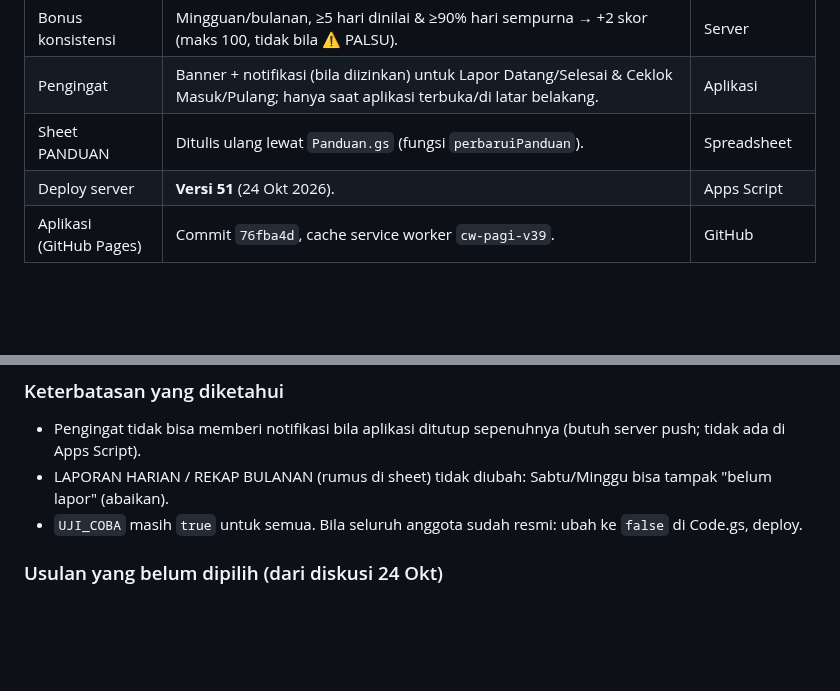
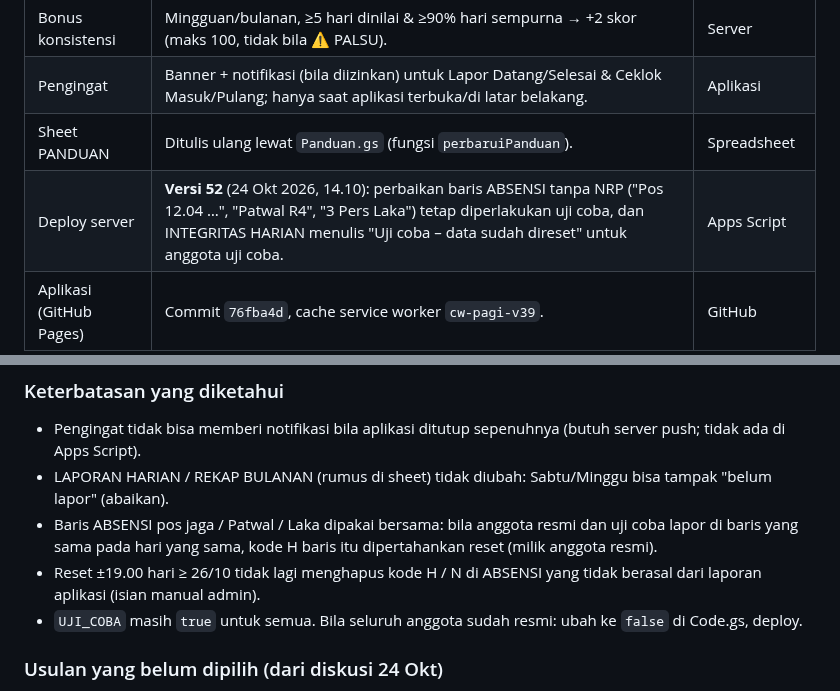
Before and after one commit to satpasbwi-sim/cw-pagi-app, a Markdown page: catatan-lanjutan/STATUS-LANJUTAN.md, 2 parts joined by grey strips. Rendered like a GitHub page; blank space fills up the shorter version.

Commit message:
Catatan lanjutan: Versi 52 (baris tanpa NRP tetap uji coba) & catatan reset
Co-Authored-By: Claude Opus 5.5 <noreply@anthropic.com>

```diff
--- a/catatan-lanjutan/STATUS-LANJUTAN.md
+++ b/catatan-lanjutan/STATUS-LANJUTAN.md
@@ -26,7 +26,7 @@ Tidak berisi kata sandi atau kode rahasia.
 | Bonus konsistensi | Mingguan/bulanan, ≥5 hari dinilai & ≥90% hari sempurna → +2 skor (maks 100, tidak bila ⚠️ PALSU). | Server |
 | Pengingat | Banner + notifikasi (bila diizinkan) untuk Lapor Datang/Selesai & Ceklok Masuk/Pulang; hanya saat aplikasi terbuka/di latar belakang. | Aplikasi |
 | Sheet PANDUAN | Ditulis ulang lewat `Panduan.gs` (fungsi `perbaruiPanduan`). | Spreadsheet |
-| Deploy server | **Versi 51** (24 Okt 2026). | Apps Script |
+| Deploy server | **Versi 52** (24 Okt 2026, 14.10): perbaikan baris ABSENSI tanpa NRP ("Pos 12.04 …", "Patwal R4", "3 Pers Laka") tetap diperlakukan uji coba, dan INTEGRITAS HARIAN menulis "Uji coba – data sudah direset" untuk anggota uji coba. | Apps Script |
 | Aplikasi (GitHub Pages) | Commit `76fba4d`, cache service worker `cw-pagi-v39`. | GitHub |
 
 ## BELUM DIKERJAKAN / BELUM DIUJI
@@ -41,6 +41,9 @@ Tidak berisi kata sandi atau kode rahasia.
 ### Keterbatasan yang diketahui
 - Pengingat tidak bisa memberi notifikasi bila aplikasi ditutup sepenuhnya (butuh server push; tidak ada di Apps Script).
 - LAPORAN HARIAN / REKAP BULANAN (rumus di sheet) tidak diubah: Sabtu/Minggu bisa tampak "belum lapor" (abaikan).
+- Baris ABSENSI pos jaga / Patwal / Laka dipakai bersama: bila anggota resmi dan uji coba lapor di baris yang sama pada hari yang
+  sama, kode H baris itu dipertahankan reset (milik anggota resmi).
+- Reset ±19.00 hari ≥ 26/10 tidak lagi menghapus kode H / N di ABSENSI yang tidak berasal dari laporan aplikasi (isian manual admin).
 - `UJI_COBA` masih `true` untuk semua. Bila seluruh anggota sudah resmi: ubah ke `false` di Code.gs, deploy.
 
 ### Usulan yang belum dipilih (dari diskusi 24 Okt)
```
